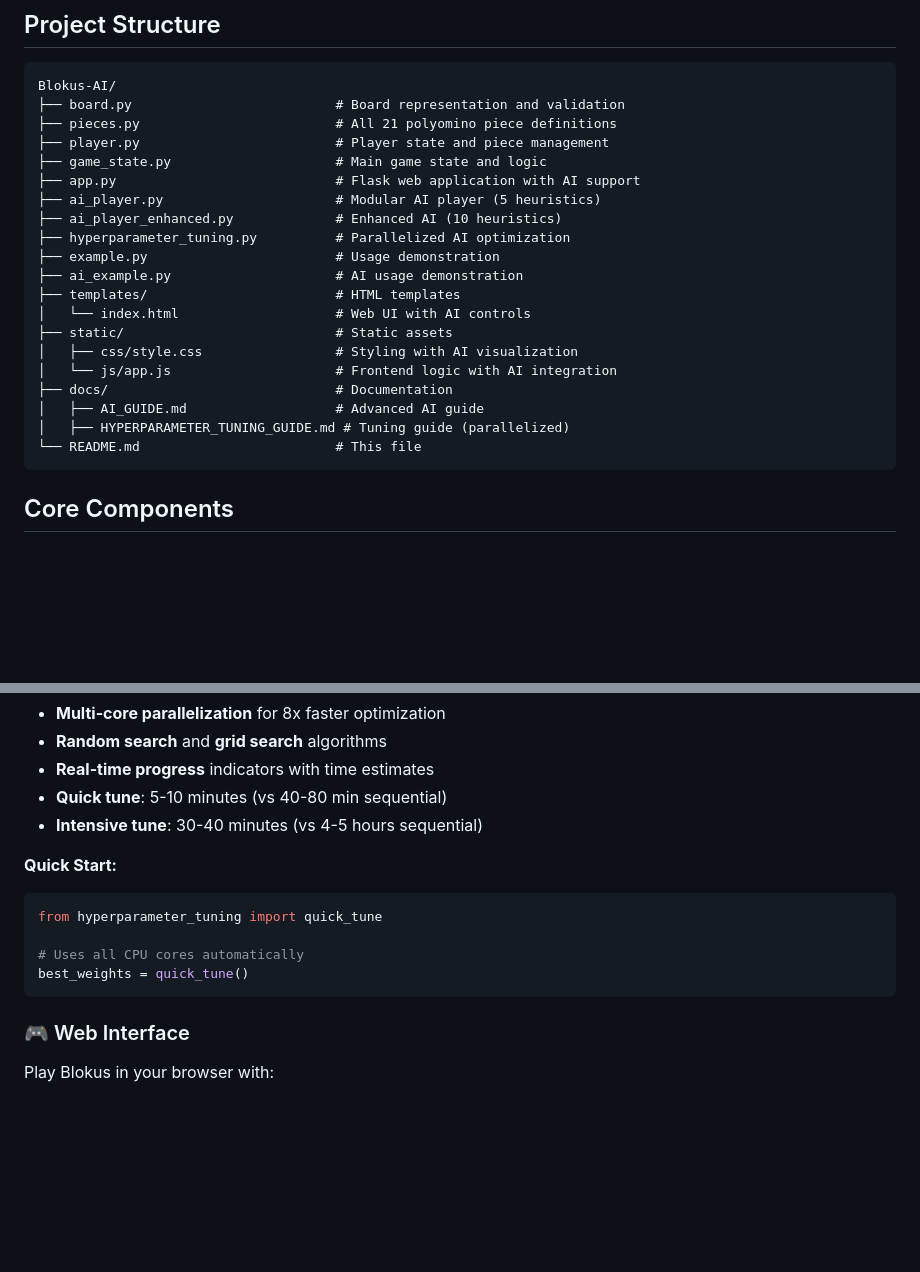
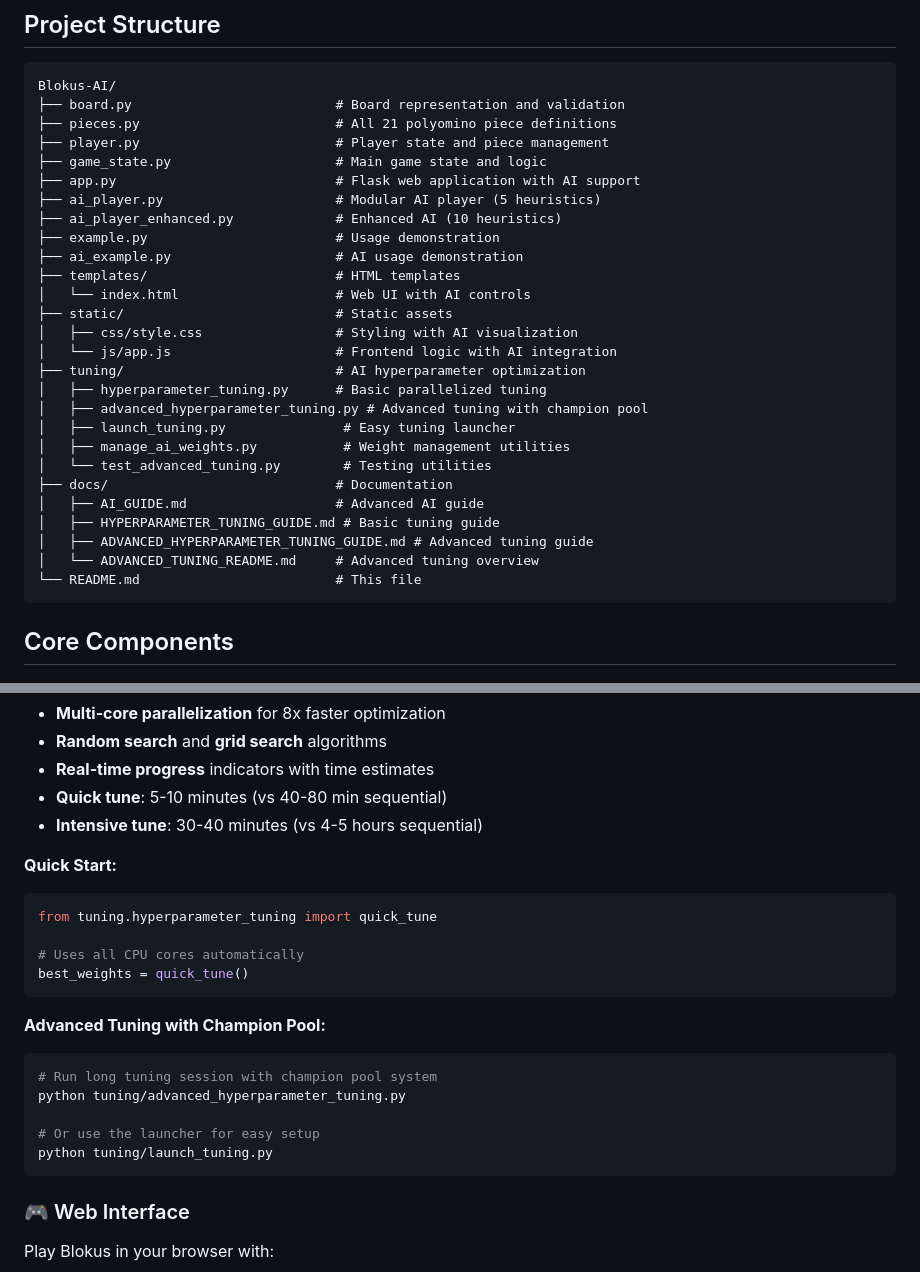
Before and after one commit to gdgiangi/Blokus-AI, a Markdown page: README.md, 2 parts joined by grey strips. GitHub-like rendering; blank space fills up the shorter version.

Commit message:
refactor: Organize hyperparameter tuning files and update README structure

````diff
--- a/README.md
+++ b/README.md
@@ -23,7 +23,6 @@ Blokus-AI/
 ├── app.py                            # Flask web application with AI support
 ├── ai_player.py                      # Modular AI player (5 heuristics)
 ├── ai_player_enhanced.py             # Enhanced AI (10 heuristics)
-├── hyperparameter_tuning.py          # Parallelized AI optimization
 ├── example.py                        # Usage demonstration
 ├── ai_example.py                     # AI usage demonstration
 ├── templates/                        # HTML templates
@@ -31,9 +30,17 @@ Blokus-AI/
 ├── static/                           # Static assets
 │   ├── css/style.css                 # Styling with AI visualization
 │   └── js/app.js                     # Frontend logic with AI integration
+├── tuning/                           # AI hyperparameter optimization
+│   ├── hyperparameter_tuning.py      # Basic parallelized tuning
+│   ├── advanced_hyperparameter_tuning.py # Advanced tuning with champion pool
+│   ├── launch_tuning.py               # Easy tuning launcher
+│   ├── manage_ai_weights.py           # Weight management utilities
+│   └── test_advanced_tuning.py        # Testing utilities
 ├── docs/                             # Documentation
 │   ├── AI_GUIDE.md                   # Advanced AI guide
-│   ├── HYPERPARAMETER_TUNING_GUIDE.md # Tuning guide (parallelized)
+│   ├── HYPERPARAMETER_TUNING_GUIDE.md # Basic tuning guide
+│   ├── ADVANCED_HYPERPARAMETER_TUNING_GUIDE.md # Advanced tuning guide
+│   └── ADVANCED_TUNING_README.md     # Advanced tuning overview
 └── README.md                         # This file
 ```
 
@@ -315,10 +322,19 @@ Optimize AI performance with automated hyperparameter tuning:
 
 **Quick Start:**
 ```python
-from hyperparameter_tuning import quick_tune
+from tuning.hyperparameter_tuning import quick_tune
 
 # Uses all CPU cores automatically
 best_weights = quick_tune()
+```
+
+**Advanced Tuning with Champion Pool:**
+```python
+# Run long tuning session with champion pool system
+python tuning/advanced_hyperparameter_tuning.py
+
+# Or use the launcher for easy setup
+python tuning/launch_tuning.py
 ```
 
 ### 🎮 Web Interface
````
